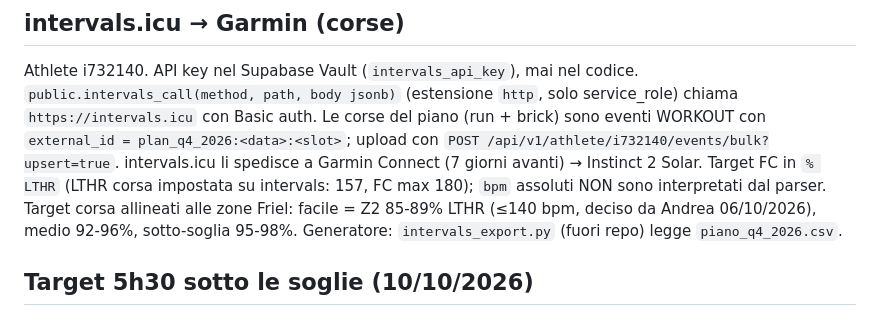
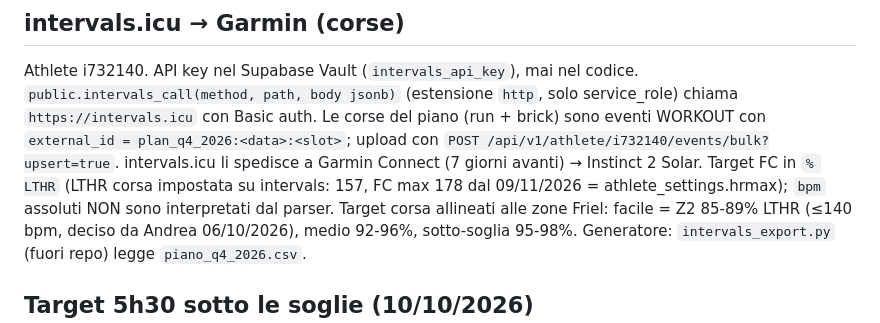
Before and after one commit to andreabarnabe3-droid/sisu-dashboard, a Markdown page: CLAUDE.md, the part around the change. Drawn GitHub-style.

Commit message:
CLAUDE.md: FC max 178
Co-Authored-By: Claude Opus 5.5 <noreply@anthropic.com>
Claude-Session: https://claude.ai/code/session_01Hp9bMkgZpGocvDVM71Mhh2

```diff
--- a/CLAUDE.md
+++ b/CLAUDE.md
@@ -44,7 +44,7 @@ Athlete i732140. API key nel Supabase Vault (`intervals_api_key`), mai nel codic
 `public.intervals_call(method, path, body jsonb)` (estensione `http`, solo service_role) chiama `https://intervals.icu` con Basic auth.
 Le corse del piano (run + brick) sono eventi WORKOUT con `external_id = plan_q4_2026:<data>:<slot>`; upload con
 `POST /api/v1/athlete/i732140/events/bulk?upsert=true`. intervals.icu li spedisce a Garmin Connect (7 giorni avanti) → Instinct 2 Solar.
-Target FC in `% LTHR` (LTHR corsa impostata su intervals: 157, FC max 180); `bpm` assoluti NON sono interpretati dal parser.
+Target FC in `% LTHR` (LTHR corsa impostata su intervals: 157, FC max 178 dal 09/11/2026 = athlete_settings.hrmax); `bpm` assoluti NON sono interpretati dal parser.
 Target corsa allineati alle zone Friel: facile = Z2 85-89% LTHR (≤140 bpm, deciso da Andrea 06/10/2026), medio 92-96%, sotto-soglia 95-98%.
 Generatore: `intervals_export.py` (fuori repo) legge `piano_q4_2026.csv`.
 
```
